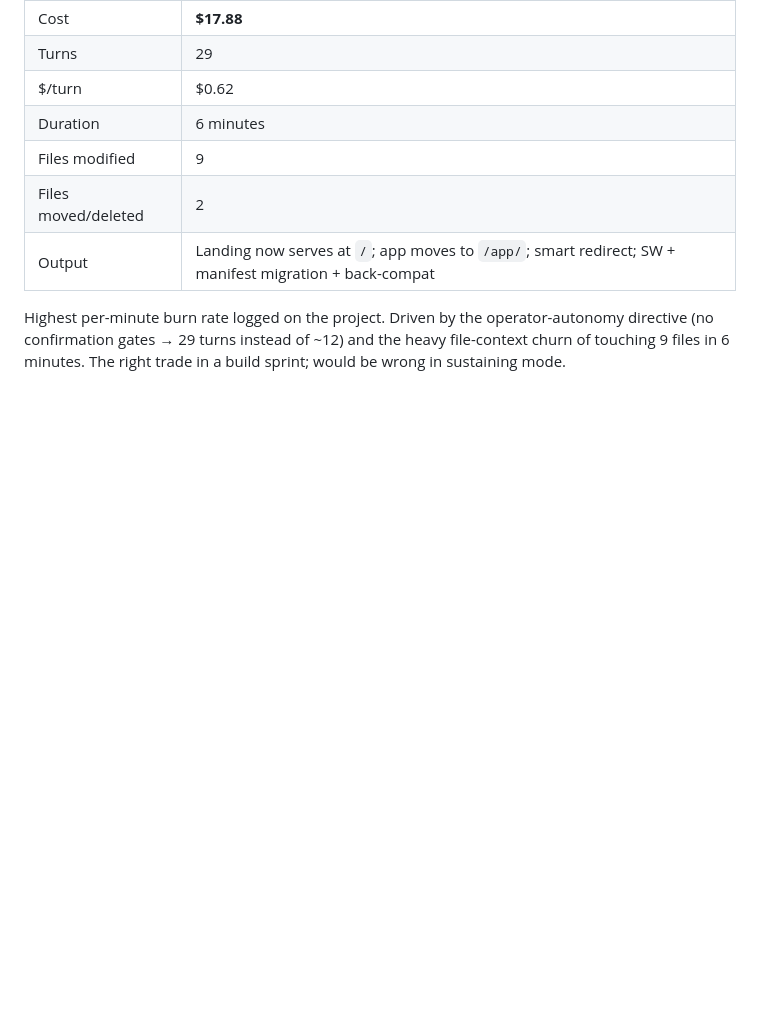
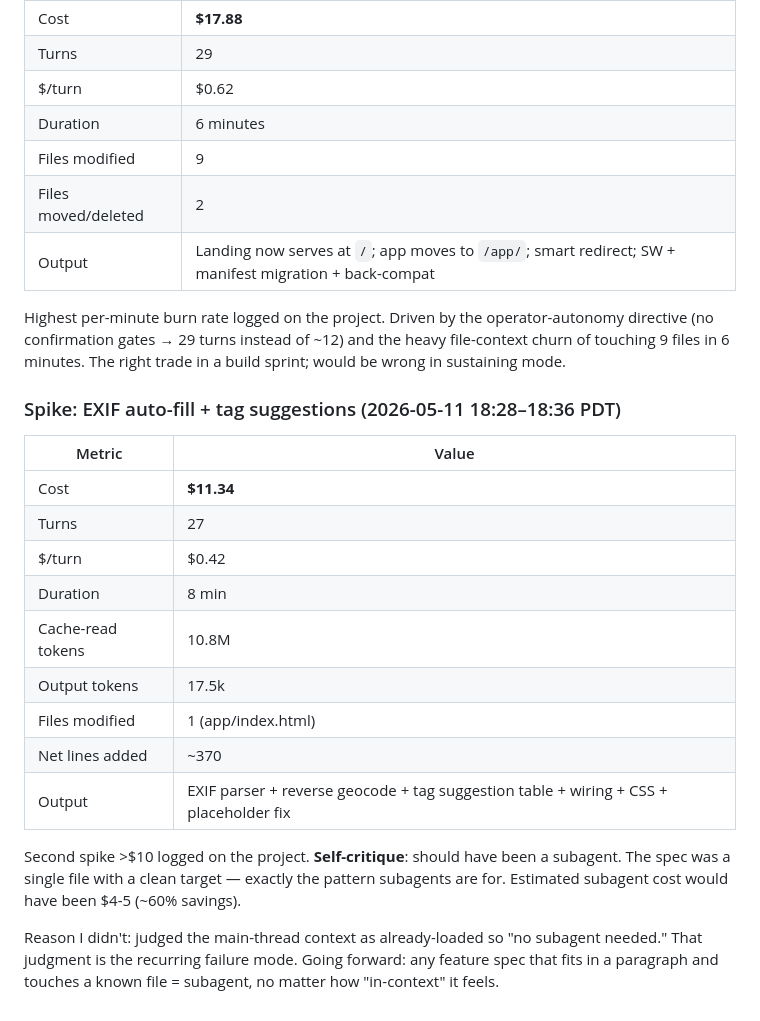
Before and after one commit to aitinkery/bites, a Markdown page: OPS-LEDGER.md, the part around the change. Rendered like a GitHub page; blank space fills up the shorter version.

Commit message:
ops: log $11.34 spike for EXIF + tag suggestions

```diff
--- a/OPS-LEDGER.md
+++ b/OPS-LEDGER.md
@@ -151,3 +151,22 @@ Not a great cost-per-output if the product fails. Genuinely cheap if the product
 | Output | Landing now serves at `/`; app moves to `/app/`; smart redirect; SW + manifest migration + back-compat |
 
 Highest per-minute burn rate logged on the project. Driven by the operator-autonomy directive (no confirmation gates → 29 turns instead of ~12) and the heavy file-context churn of touching 9 files in 6 minutes. The right trade in a build sprint; would be wrong in sustaining mode.
+
+
+### Spike: EXIF auto-fill + tag suggestions (2026-05-11 18:28–18:36 PDT)
+
+| Metric | Value |
+|---|---|
+| Cost | **$11.34** |
+| Turns | 27 |
+| $/turn | $0.42 |
+| Duration | 8 min |
+| Cache-read tokens | 10.8M |
+| Output tokens | 17.5k |
+| Files modified | 1 (app/index.html) |
+| Net lines added | ~370 |
+| Output | EXIF parser + reverse geocode + tag suggestion table + wiring + CSS + placeholder fix |
+
+Second spike >$10 logged on the project. **Self-critique**: should have been a subagent. The spec was a single file with a clean target — exactly the pattern subagents are for. Estimated subagent cost would have been $4-5 (~60% savings).
+
+Reason I didn't: judged the main-thread context as already-loaded so "no subagent needed." That judgment is the recurring failure mode. Going forward: any feature spec that fits in a paragraph and touches a known file = subagent, no matter how "in-context" it feels.
```
